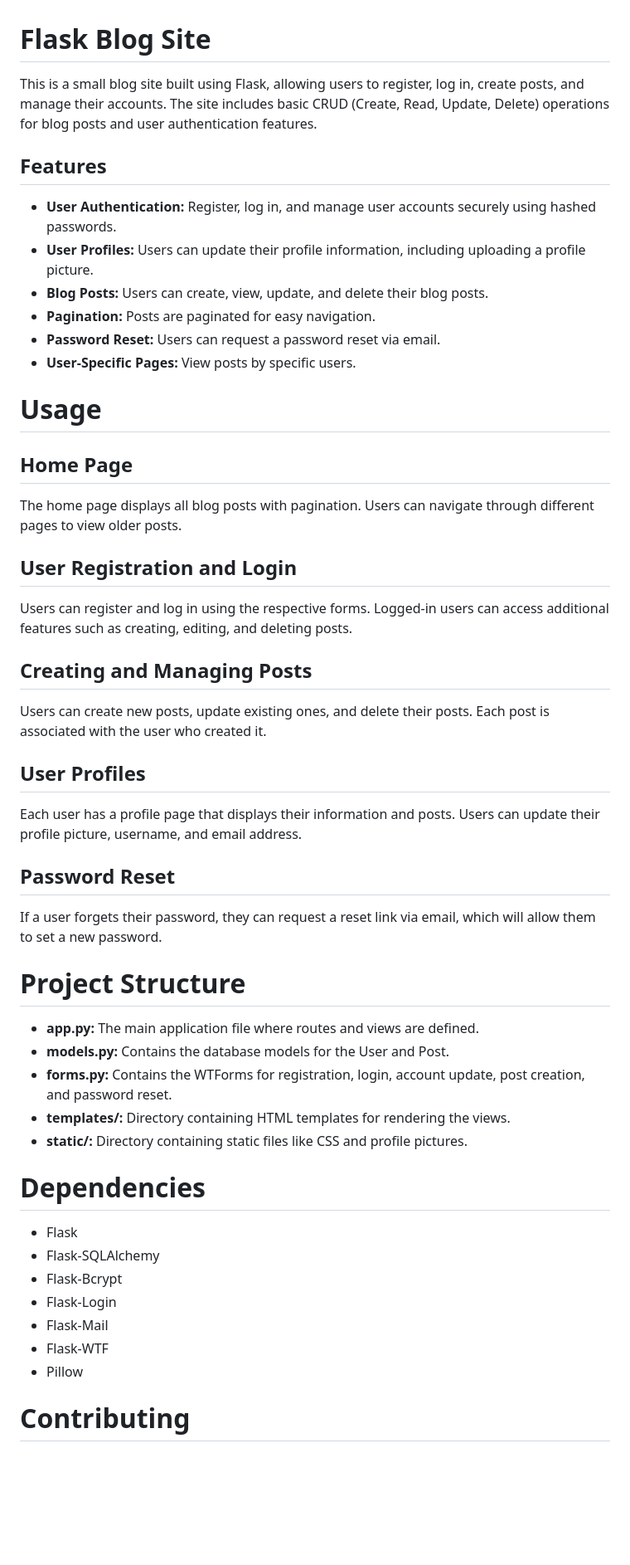
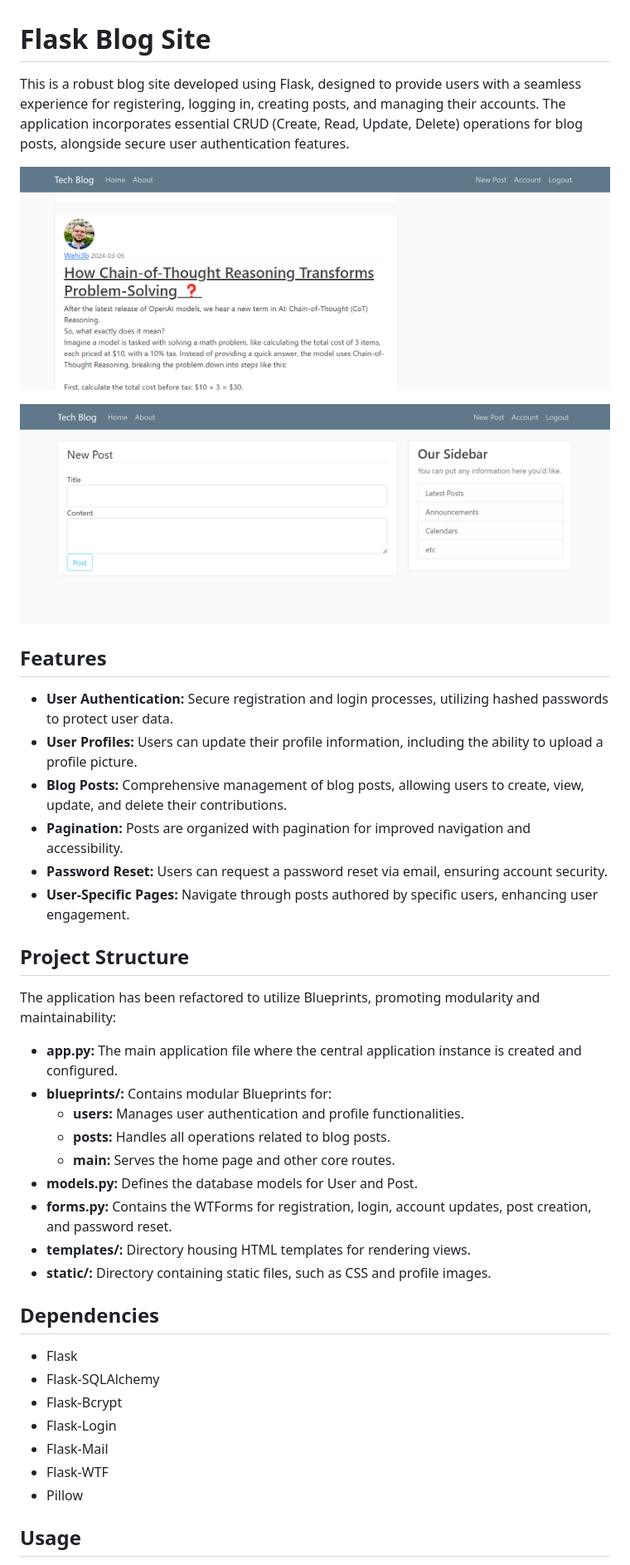
Before and after one commit to Wahi3b/Small_Blog, a Markdown page: README.md, the part around the change printed below. Shown: that part at 83% size. GitHub-like rendering; pictures changed too: image-2.png (added), image-3.png (added); blank space fills up the shorter version.

```diff
--- a/README.md
+++ b/README.md
@@ -1,47 +1,35 @@
 # Flask Blog Site
 
-This is a small blog site built using Flask, allowing users to register, log in, create posts, and manage their accounts. The site includes basic CRUD (Create, Read, Update, Delete) operations for blog posts and user authentication features.
+This is a robust blog site developed using Flask, designed to provide users with a seamless experience for registering, logging in, creating posts, and managing their accounts. The application incorporates essential CRUD (Create, Read, Update, Delete) operations for blog posts, alongside secure user authentication features.
+
+![alt text](image-2.png)
+
+![alt text](image-3.png)
 
 ## Features
 
-- **User Authentication:** Register, log in, and manage user accounts securely using hashed passwords.
-- **User Profiles:** Users can update their profile information, including uploading a profile picture.
-- **Blog Posts:** Users can create, view, update, and delete their blog posts.
-- **Pagination:** Posts are paginated for easy navigation.
-- **Password Reset:** Users can request a password reset via email.
-- **User-Specific Pages:** View posts by specific users.
+- **User Authentication:** Secure registration and login processes, utilizing hashed passwords to protect user data.
+- **User Profiles:** Users can update their profile information, including the ability to upload a profile picture.
+- **Blog Posts:** Comprehensive management of blog posts, allowing users to create, view, update, and delete their contributions.
+- **Pagination:** Posts are organized with pagination for improved navigation and accessibility.
+- **Password Reset:** Users can request a password reset via email, ensuring account security.
+- **User-Specific Pages:** Navigate through posts authored by specific users, enhancing user engagement.
 
-# Usage
+## Project Structure
 
-## Home Page
+The application has been refactored to utilize Blueprints, promoting modularity and maintainability:
 
-The home page displays all blog posts with pagination. Users can navigate through different pages to view older posts.
+- **app.py:** The main application file where the central application instance is created and configured.
+- **blueprints/:** Contains modular Blueprints for:
+  - **users:** Manages user authentication and profile functionalities.
+  - **posts:** Handles all operations related to blog posts.
+  - **main:** Serves the home page and other core routes.
+- **models.py:** Defines the database models for User and Post.
+- **forms.py:** Contains the WTForms for registration, login, account updates, post creation, and password reset.
+- **templates/:** Directory housing HTML templates for rendering views.
+- **static/:** Directory containing static files, such as CSS and profile images.
 
-## User Registration and Login
-
-Users can register and log in using the respective forms. Logged-in users can access additional features such as creating, editing, and deleting posts.
-
-## Creating and Managing Posts
-
-Users can create new posts, update existing ones, and delete their posts. Each post is associated with the user who created it.
-
-## User Profiles
-
-Each user has a profile page that displays their information and posts. Users can update their profile picture, username, and email address.
-
-## Password Reset
-
-If a user forgets their password, they can request a reset link via email, which will allow them to set a new password.
-
-# Project Structure
-
-- **app.py:** The main application file where routes and views are defined.
-- **models.py:** Contains the database models for the User and Post.
-- **forms.py:** Contains the WTForms for registration, login, account update, post creation, and password reset.
-- **templates/:** Directory containing HTML templates for rendering the views.
-- **static/:** Directory containing static files like CSS and profile pictures.
-
-# Dependencies
+## Dependencies
 
 - Flask
 - Flask-SQLAlchemy
@@ -51,5 +39,5 @@ If a user forgets their password, they can request a reset link via email, which
 - Flask-WTF
 - Pillow
 
-# Contributing
+## Usage
 
```
Also changed, not shown: other parts of README.md (+19 -1 lines), image-1.png (added), image.png (added), 1 other file.
